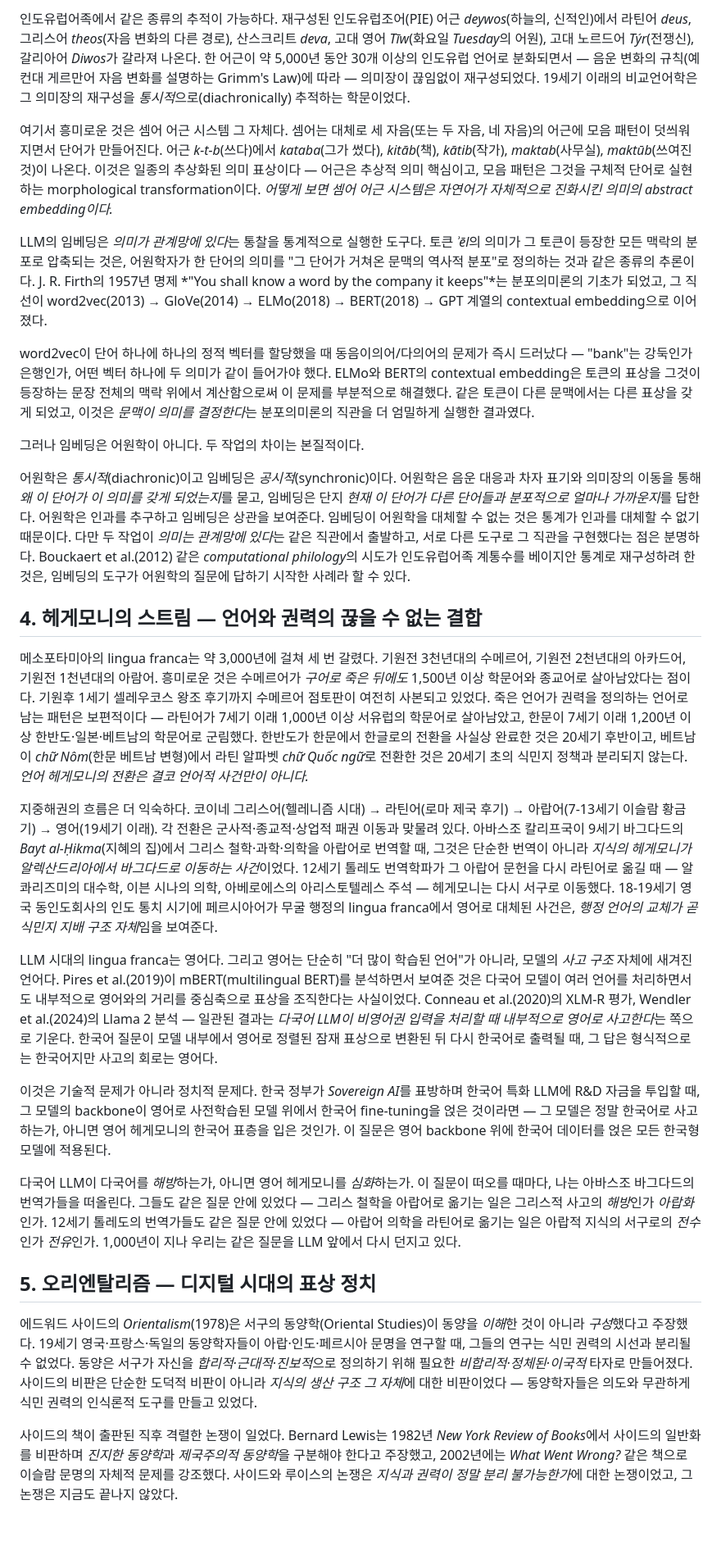
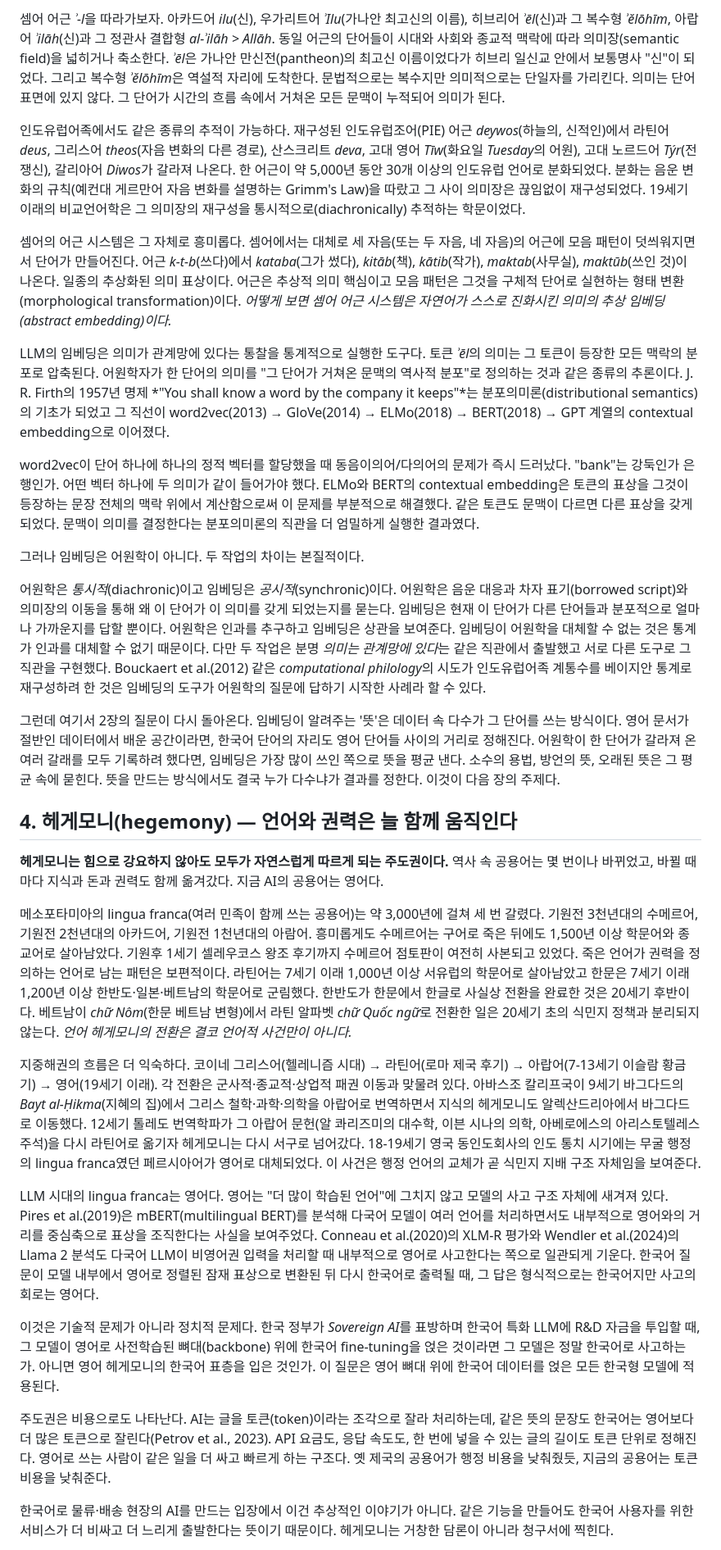
Before and after one commit to neocello-ku/neocello-ku.github.io, a Markdown page: content-ko/essays/sumerian-to-llm.md, the part around one of its changes. Shown at 82% size. Rendered like a GitHub page; blank space fills up the shorter version.

```diff
--- a/content-ko/essays/sumerian-to-llm.md
+++ b/content-ko/essays/sumerian-to-llm.md
@@ -50,31 +60,33 @@ CommonCrawl 영어 비율이 약 45-50%에 머무는 시점에 학습된 모델
 
-인도유럽어족에서 같은 종류의 추적이 가능하다. 재구성된 인도유럽조어(PIE) 어근 *deywos*(하늘의, 신적인)에서 라틴어 *deus*, 그리스어 *theos*(자음 변화의 다른 경로), 산스크리트 *deva*, 고대 영어 *Tīw*(화요일 *Tuesday*의 어원), 고대 노르드어 *Týr*(전쟁신), 갈리아어 *Diwos*가 갈라져 나온다. 한 어근이 약 5,000년 동안 30개 이상의 인도유럽 언어로 분화되면서 — 음운 변화의 규칙(예컨대 게르만어 자음 변화를 설명하는 Grimm's Law)에 따라 — 의미장이 끊임없이 재구성되었다. 19세기 이래의 비교언어학은 그 의미장의 재구성을 *통시적*으로(diachronically) 추적하는 학문이었다.
+셈어 어근 *ʾ-l*을 따라가보자. 아카드어 *ilu*(신), 우가리트어 *ʾIlu*(가나안 최고신의 이름), 히브리어 *ʾēl*(신)과 그 복수형 *ʾĕlōhīm*, 아랍어 *ʾilāh*(신)과 그 정관사 결합형 *al-ʾilāh > Allāh*. 동일 어근의 단어들이 시대와 사회와 종교적 맥락에 따라 의미장(semantic field)을 넓히거나 축소한다. *ʾēl*은 가나안 만신전(pantheon)의 최고신 이름이었다가 히브리 일신교 안에서 보통명사 "신"이 되었다. 그리고 복수형 *ʾĕlōhīm*은 역설적 자리에 도착한다. 문법적으로는 복수지만 의미적으로는 단일자를 가리킨다. 의미는 단어 표면에 있지 않다. 그 단어가 시간의 흐름 속에서 거쳐온 모든 문맥이 누적되어 의미가 된다.
 
-여기서 흥미로운 것은 셈어 어근 시스템 그 자체다. 셈어는 대체로 세 자음(또는 두 자음, 네 자음)의 어근에 모음 패턴이 덧씌워지면서 단어가 만들어진다. 어근 *k-t-b*(쓰다)에서 *kataba*(그가 썼다), *kitāb*(책), *kātib*(작가), *maktab*(사무실), *maktūb*(쓰여진 것)이 나온다. 이것은 일종의 추상화된 의미 표상이다 — 어근은 추상적 의미 핵심이고, 모음 패턴은 그것을 구체적 단어로 실현하는 morphological transformation이다. *어떻게 보면 셈어 어근 시스템은 자연어가 자체적으로 진화시킨 의미의 abstract embedding이다.*
+인도유럽어족에서도 같은 종류의 추적이 가능하다. 재구성된 인도유럽조어(PIE) 어근 *deywos*(하늘의, 신적인)에서 라틴어 *deus*, 그리스어 *theos*(자음 변화의 다른 경로), 산스크리트 *deva*, 고대 영어 *Tīw*(화요일 *Tuesday*의 어원), 고대 노르드어 *Týr*(전쟁신), 갈리아어 *Diwos*가 갈라져 나온다. 한 어근이 약 5,000년 동안 30개 이상의 인도유럽 언어로 분화되었다. 분화는 음운 변화의 규칙(예컨대 게르만어 자음 변화를 설명하는 Grimm's Law)을 따랐고 그 사이 의미장은 끊임없이 재구성되었다. 19세기 이래의 비교언어학은 그 의미장의 재구성을 통시적으로(diachronically) 추적하는 학문이었다.
 
-LLM의 임베딩은 *의미가 관계망에 있다*는 통찰을 통계적으로 실행한 도구다. 토큰 *ʾēl*의 의미가 그 토큰이 등장한 모든 맥락의 분포로 압축되는 것은, 어원학자가 한 단어의 의미를 "그 단어가 거쳐온 문맥의 역사적 분포"로 정의하는 것과 같은 종류의 추론이다. J. R. Firth의 1957년 명제 *"You shall know a word by the company it keeps"*는 분포의미론의 기초가 되었고, 그 직선이 word2vec(2013) → GloVe(2014) → ELMo(2018) → BERT(2018) → GPT 계열의 contextual embedding으로 이어졌다.
+셈어의 어근 시스템은 그 자체로 흥미롭다. 셈어에서는 대체로 세 자음(또는 두 자음, 네 자음)의 어근에 모음 패턴이 덧씌워지면서 단어가 만들어진다. 어근 *k-t-b*(쓰다)에서 *kataba*(그가 썼다), *kitāb*(책), *kātib*(작가), *maktab*(사무실), *maktūb*(쓰인 것)이 나온다. 일종의 추상화된 의미 표상이다. 어근은 추상적 의미 핵심이고 모음 패턴은 그것을 구체적 단어로 실현하는 형태 변환(morphological transformation)이다. *어떻게 보면 셈어 어근 시스템은 자연어가 스스로 진화시킨 의미의 추상 임베딩(abstract embedding)이다.*
 
-word2vec이 단어 하나에 하나의 정적 벡터를 할당했을 때 동음이의어/다의어의 문제가 즉시 드러났다 — "bank"는 강둑인가 은행인가, 어떤 벡터 하나에 두 의미가 같이 들어가야 했다. ELMo와 BERT의 contextual embedding은 토큰의 표상을 그것이 등장하는 문장 전체의 맥락 위에서 계산함으로써 이 문제를 부분적으로 해결했다. 같은 토큰이 다른 문맥에서는 다른 표상을 갖게 되었고, 이것은 *문맥이 의미를 결정한다*는 분포의미론의 직관을 더 엄밀하게 실행한 결과였다.
+LLM의 임베딩은 의미가 관계망에 있다는 통찰을 통계적으로 실행한 도구다. 토큰 *ʾēl*의 의미는 그 토큰이 등장한 모든 맥락의 분포로 압축된다. 어원학자가 한 단어의 의미를 "그 단어가 거쳐온 문맥의 역사적 분포"로 정의하는 것과 같은 종류의 추론이다. J. R. Firth의 1957년 명제 *"You shall know a word by the company it keeps"*는 분포의미론(distributional semantics)의 기초가 되었고 그 직선이 word2vec(2013) → GloVe(2014) → ELMo(2018) → BERT(2018) → GPT 계열의 contextual embedding으로 이어졌다.
+
+word2vec이 단어 하나에 하나의 정적 벡터를 할당했을 때 동음이의어/다의어의 문제가 즉시 드러났다. "bank"는 강둑인가 은행인가. 어떤 벡터 하나에 두 의미가 같이 들어가야 했다. ELMo와 BERT의 contextual embedding은 토큰의 표상을 그것이 등장하는 문장 전체의 맥락 위에서 계산함으로써 이 문제를 부분적으로 해결했다. 같은 토큰도 문맥이 다르면 다른 표상을 갖게 되었다. 문맥이 의미를 결정한다는 분포의미론의 직관을 더 엄밀하게 실행한 결과였다.
 
 그러나 임베딩은 어원학이 아니다. 두 작업의 차이는 본질적이다.
 
-어원학은 *통시적*(diachronic)이고 임베딩은 *공시적*(synchronic)이다. 어원학은 음운 대응과 차자 표기와 의미장의 이동을 통해 *왜 이 단어가 이 의미를 갖게 되었는지*를 묻고, 임베딩은 단지 *현재 이 단어가 다른 단어들과 분포적으로 얼마나 가까운지*를 답한다. 어원학은 인과를 추구하고 임베딩은 상관을 보여준다. 임베딩이 어원학을 대체할 수 없는 것은 통계가 인과를 대체할 수 없기 때문이다. 다만 두 작업이 *의미는 관계망에 있다*는 같은 직관에서 출발하고, 서로 다른 도구로 그 직관을 구현했다는 점은 분명하다. Bouckaert et al.(2012) 같은 *computational philology*의 시도가 인도유럽어족 계통수를 베이지안 통계로 재구성하려 한 것은, 임베딩의 도구가 어원학의 질문에 답하기 시작한 사례라 할 수 있다.
+어원학은 *통시적*(diachronic)이고 임베딩은 *공시적*(synchronic)이다. 어원학은 음운 대응과 차자 표기(borrowed script)와 의미장의 이동을 통해 왜 이 단어가 이 의미를 갖게 되었는지를 묻는다. 임베딩은 현재 이 단어가 다른 단어들과 분포적으로 얼마나 가까운지를 답할 뿐이다. 어원학은 인과를 추구하고 임베딩은 상관을 보여준다. 임베딩이 어원학을 대체할 수 없는 것은 통계가 인과를 대체할 수 없기 때문이다. 다만 두 작업은 분명 *의미는 관계망에 있다*는 같은 직관에서 출발했고 서로 다른 도구로 그 직관을 구현했다. Bouckaert et al.(2012) 같은 *computational philology*의 시도가 인도유럽어족 계통수를 베이지안 통계로 재구성하려 한 것은 임베딩의 도구가 어원학의 질문에 답하기 시작한 사례라 할 수 있다.
 
-## 4. 헤게모니의 스트림 — 언어와 권력의 끊을 수 없는 결합
+그런데 여기서 2장의 질문이 다시 돌아온다. 임베딩이 알려주는 '뜻'은 데이터 속 다수가 그 단어를 쓰는 방식이다. 영어 문서가 절반인 데이터에서 배운 공간이라면, 한국어 단어의 자리도 영어 단어들 사이의 거리로 정해진다. 어원학이 한 단어가 갈라져 온 여러 갈래를 모두 기록하려 했다면, 임베딩은 가장 많이 쓰인 쪽으로 뜻을 평균 낸다. 소수의 용법, 방언의 뜻, 오래된 뜻은 그 평균 속에 묻힌다. 뜻을 만드는 방식에서도 결국 누가 다수냐가 결과를 정한다. 이것이 다음 장의 주제다.
 
-메소포타미아의 lingua franca는 약 3,000년에 걸쳐 세 번 갈렸다. 기원전 3천년대의 수메르어, 기원전 2천년대의 아카드어, 기원전 1천년대의 아람어. 흥미로운 것은 수메르어가 *구어로 죽은 뒤에도* 1,500년 이상 학문어와 종교어로 살아남았다는 점이다. 기원후 1세기 셀레우코스 왕조 후기까지 수메르어 점토판이 여전히 사본되고 있었다. 죽은 언어가 권력을 정의하는 언어로 남는 패턴은 보편적이다 — 라틴어가 7세기 이래 1,000년 이상 서유럽의 학문어로 살아남았고, 한문이 7세기 이래 1,200년 이상 한반도·일본·베트남의 학문어로 군림했다. 한반도가 한문에서 한글로의 전환을 사실상 완료한 것은 20세기 후반이고, 베트남이 *chữ Nôm*(한문 베트남 변형)에서 라틴 알파벳 *chữ Quốc ngữ*로 전환한 것은 20세기 초의 식민지 정책과 분리되지 않는다. *언어 헤게모니의 전환은 결코 언어적 사건만이 아니다.*
+## 4. 헤게모니(hegemony) — 언어와 권력은 늘 함께 움직인다
 
-지중해권의 흐름은 더 익숙하다. 코이네 그리스어(헬레니즘 시대) → 라틴어(로마 제국 후기) → 아랍어(7-13세기 이슬람 황금기) → 영어(19세기 이래). 각 전환은 군사적·종교적·상업적 패권 이동과 맞물려 있다. 아바스조 칼리프국이 9세기 바그다드의 *Bayt al-Ḥikma*(지혜의 집)에서 그리스 철학·과학·의학을 아랍어로 번역할 때, 그것은 단순한 번역이 아니라 *지식의 헤게모니가 알렉산드리아에서 바그다드로 이동하는 사건*이었다. 12세기 톨레도 번역학파가 그 아랍어 문헌을 다시 라틴어로 옮길 때 — 알 콰리즈미의 대수학, 이븐 시나의 의학, 아베로에스의 아리스토텔레스 주석 — 헤게모니는 다시 서구로 이동했다. 18-19세기 영국 동인도회사의 인도 통치 시기에 페르시아어가 무굴 행정의 lingua franca에서 영어로 대체된 사건은, *행정 언어의 교체가 곧 식민지 지배 구조 자체*임을 보여준다.
+**헤게모니는 힘으로 강요하지 않아도 모두가 자연스럽게 따르게 되는 주도권이다.** 역사 속 공용어는 몇 번이나 바뀌었고, 바뀔 때마다 지식과 돈과 권력도 함께 옮겨갔다. 지금 AI의 공용어는 영어다.
 
-LLM 시대의 lingua franca는 영어다. 그리고 영어는 단순히 "더 많이 학습된 언어"가 아니라, 모델의 *사고 구조* 자체에 새겨진 언어다. Pires et al.(2019)이 mBERT(multilingual BERT)를 분석하면서 보여준 것은 다국어 모델이 여러 언어를 처리하면서도 내부적으로 영어와의 거리를 중심축으로 표상을 조직한다는 사실이었다. Conneau et al.(2020)의 XLM-R 평가, Wendler et al.(2024)의 Llama 2 분석 — 일관된 결과는 *다국어 LLM이 비영어권 입력을 처리할 때 내부적으로 영어로 사고한다*는 쪽으로 기운다. 한국어 질문이 모델 내부에서 영어로 정렬된 잠재 표상으로 변환된 뒤 다시 한국어로 출력될 때, 그 답은 형식적으로는 한국어지만 사고의 회로는 영어다.
+메소포타미아의 lingua franca(여러 민족이 함께 쓰는 공용어)는 약 3,000년에 걸쳐 세 번 갈렸다. 기원전 3천년대의 수메르어, 기원전 2천년대의 아카드어, 기원전 1천년대의 아람어. 흥미롭게도 수메르어는 구어로 죽은 뒤에도 1,500년 이상 학문어와 종교어로 살아남았다. 기원후 1세기 셀레우코스 왕조 후기까지 수메르어 점토판이 여전히 사본되고 있었다. 죽은 언어가 권력을 정의하는 언어로 남는 패턴은 보편적이다. 라틴어는 7세기 이래 1,000년 이상 서유럽의 학문어로 살아남았고 한문은 7세기 이래 1,200년 이상 한반도·일본·베트남의 학문어로 군림했다. 한반도가 한문에서 한글로 사실상 전환을 완료한 것은 20세기 후반이다. 베트남이 *chữ Nôm*(한문 베트남 변형)에서 라틴 알파벳 *chữ Quốc ngữ*로 전환한 일은 20세기 초의 식민지 정책과 분리되지 않는다. *언어 헤게모니의 전환은 결코 언어적 사건만이 아니다.*
 
-이것은 기술적 문제가 아니라 정치적 문제다. 한국 정부가 *Sovereign AI*를 표방하며 한국어 특화 LLM에 R&D 자금을 투입할 때, 그 모델의 backbone이 영어로 사전학습된 모델 위에서 한국어 fine-tuning을 얹은 것이라면 — 그 모델은 정말 한국어로 사고하는가, 아니면 영어 헤게모니의 한국어 표층을 입은 것인가. 이 질문은 영어 backbone 위에 한국어 데이터를 얹은 모든 한국형 모델에 적용된다.
+지중해권의 흐름은 더 익숙하다. 코이네 그리스어(헬레니즘 시대) → 라틴어(로마 제국 후기) → 아랍어(7-13세기 이슬람 황금기) → 영어(19세기 이래). 각 전환은 군사적·종교적·상업적 패권 이동과 맞물려 있다. 아바스조 칼리프국이 9세기 바그다드의 *Bayt al-Ḥikma*(지혜의 집)에서 그리스 철학·과학·의학을 아랍어로 번역하면서 지식의 헤게모니도 알렉산드리아에서 바그다드로 이동했다. 12세기 톨레도 번역학파가 그 아랍어 문헌(알 콰리즈미의 대수학, 이븐 시나의 의학, 아베로에스의 아리스토텔레스 주석)을 다시 라틴어로 옮기자 헤게모니는 다시 서구로 넘어갔다. 18-19세기 영국 동인도회사의 인도 통치 시기에는 무굴 행정의 lingua franca였던 페르시아어가 영어로 대체되었다. 이 사건은 행정 언어의 교체가 곧 식민지 지배 구조 자체임을 보여준다.
 
-다국어 LLM이 다국어를 *해방*하는가, 아니면 영어 헤게모니를 *심화*하는가. 이 질문이 떠오를 때마다, 나는 아바스조 바그다드의 번역가들을 떠올린다. 그들도 같은 질문 안에 있었다 — 그리스 철학을 아랍어로 옮기는 일은 그리스적 사고의 *해방*인가 *아랍화*인가. 12세기 톨레도의 번역가들도 같은 질문 안에 있었다 — 아랍어 의학을 라틴어로 옮기는 일은 아랍적 지식의 서구로의 *전수*인가 *전유*인가. 1,000년이 지나 우리는 같은 질문을 LLM 앞에서 다시 던지고 있다.
+LLM 시대의 lingua franca는 영어다. 영어는 "더 많이 학습된 언어"에 그치지 않고 모델의 사고 구조 자체에 새겨져 있다. Pires et al.(2019)은 mBERT(multilingual BERT)를 분석해 다국어 모델이 여러 언어를 처리하면서도 내부적으로 영어와의 거리를 중심축으로 표상을 조직한다는 사실을 보여주었다. Conneau et al.(2020)의 XLM-R 평가와 Wendler et al.(2024)의 Llama 2 분석도 다국어 LLM이 비영어권 입력을 처리할 때 내부적으로 영어로 사고한다는 쪽으로 일관되게 기운다. 한국어 질문이 모델 내부에서 영어로 정렬된 잠재 표상으로 변환된 뒤 다시 한국어로 출력될 때, 그 답은 형식적으로는 한국어지만 사고의 회로는 영어다.
 
-## 5. 오리엔탈리즘 — 디지털 시대의 표상 정치
+이것은 기술적 문제가 아니라 정치적 문제다. 한국 정부가 *Sovereign AI*를 표방하며 한국어 특화 LLM에 R&D 자금을 투입할 때, 그 모델이 영어로 사전학습된 뼈대(backbone) 위에 한국어 fine-tuning을 얹은 것이라면 그 모델은 정말 한국어로 사고하는가. 아니면 영어 헤게모니의 한국어 표층을 입은 것인가. 이 질문은 영어 뼈대 위에 한국어 데이터를 얹은 모든 한국형 모델에 적용된다.
 
-에드워드 사이드의 *Orientalism*(1978)은 서구의 동양학(Oriental Studies)이 동양을 *이해*한 것이 아니라 *구성*했다고 주장했다. 19세기 영국·프랑스·독일의 동양학자들이 아랍·인도·페르시아 문명을 연구할 때, 그들의 연구는 식민 권력의 시선과 분리될 수 없었다. 동양은 서구가 자신을 *합리적·근대적·진보적*으로 정의하기 위해 필요한 *비합리적·정체된·이국적* 타자로 만들어졌다. 사이드의 비판은 단순한 도덕적 비판이 아니라 *지식의 생산 구조 그 자체*에 대한 비판이었다 — 동양학자들은 의도와 무관하게 식민 권력의 인식론적 도구를 만들고 있었다.
+주도권은 비용으로도 나타난다. AI는 글을 토큰(token)이라는 조각으로 잘라 처리하는데, 같은 뜻의 문장도 한국어는 영어보다 더 많은 토큰으로 잘린다(Petrov et al., 2023). API 요금도, 응답 속도도, 한 번에 넣을 수 있는 글의 길이도 토큰 단위로 정해진다. 영어로 쓰는 사람이 같은 일을 더 싸고 빠르게 하는 구조다. 옛 제국의 공용어가 행정 비용을 낮춰줬듯, 지금의 공용어는 토큰 비용을 낮춰준다.
 
-사이드의 책이 출판된 직후 격렬한 논쟁이 일었다. Bernard Lewis는 1982년 *New York Review of Books*에서 사이드의 일반화를 비판하며 *진지한 동양학*과 *제국주의적 동양학*을 구분해야 한다고 주장했고, 2002년에는 *What Went Wrong?* 같은 책으로 이슬람 문명의 자체적 문제를 강조했다. 사이드와 루이스의 논쟁은 *지식과 권력이 정말 분리 불가능한가*에 대한 논쟁이었고, 그 논쟁은 지금도 끝나지 않았다.
+한국어로 물류·배송 현장의 AI를 만드는 입장에서 이건 추상적인 이야기가 아니다. 같은 기능을 만들어도 한국어 사용자를 위한 서비스가 더 비싸고 더 느리게 출발한다는 뜻이기 때문이다. 헤게모니는 거창한 담론이 아니라 청구서에 찍힌다.
 
```
Also changed, not shown: other parts of content-ko/essays/sumerian-to-llm.md (+44 -28 lines).
